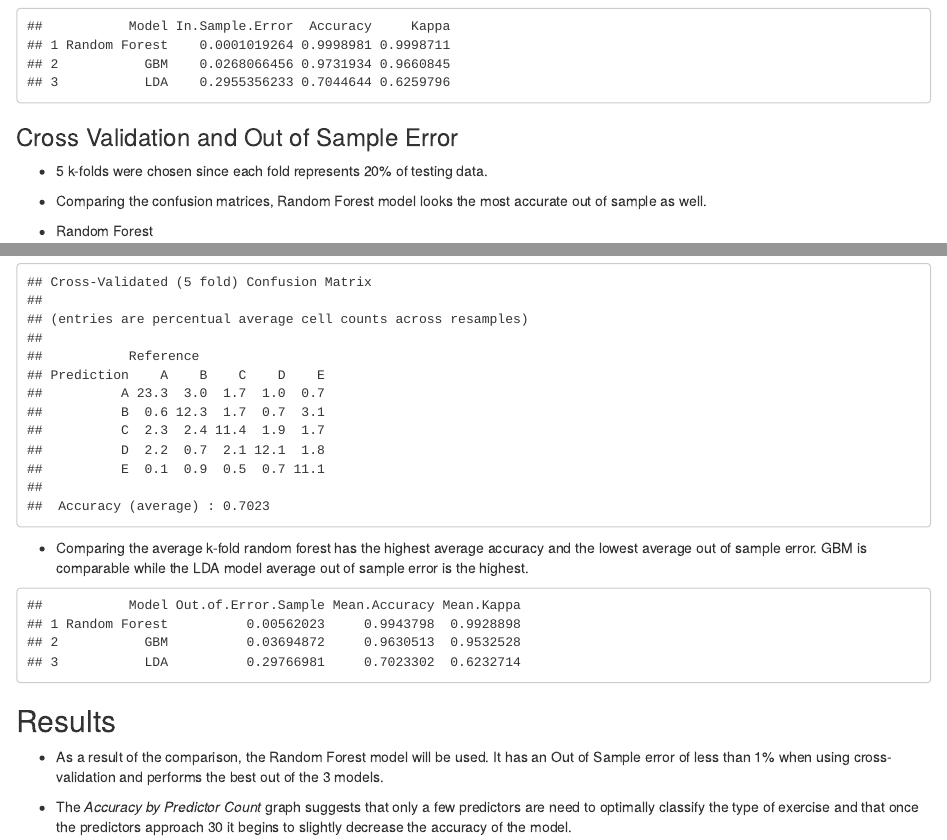
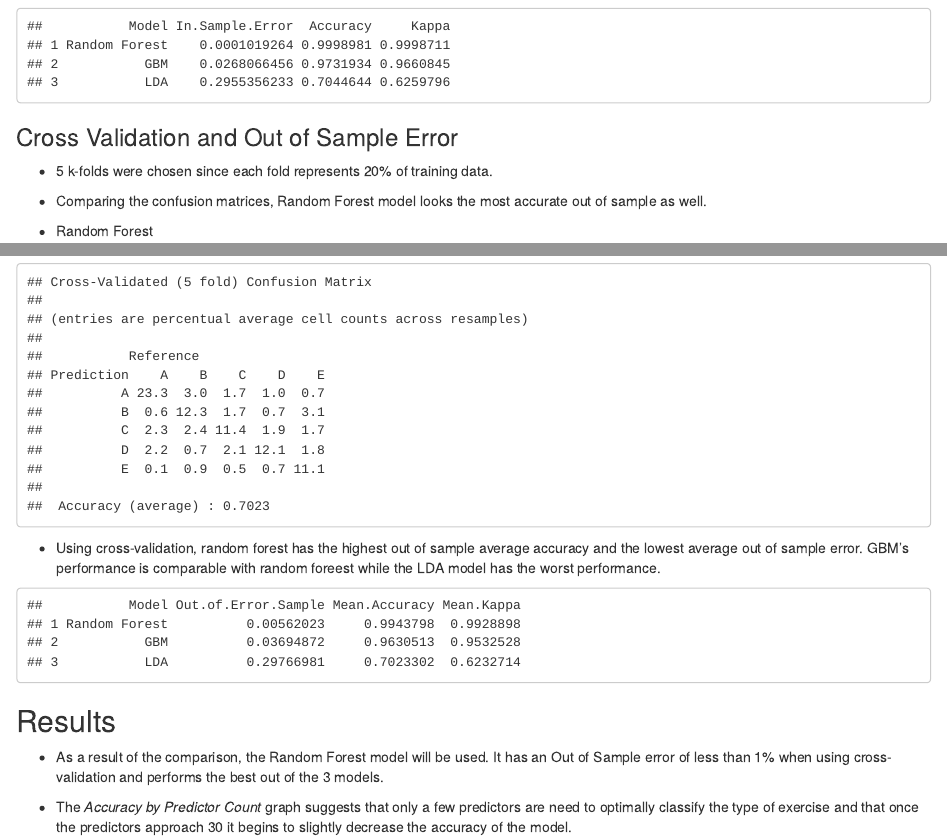
Before and after one commit to douglas-thoms/practicalmachinelearning, an R Markdown document (index.Rmd): the page in a window 1100 px wide, from 4960 px down, and a second part further down, joined at a grey line. The pictures show the output file index.html that the author committed with the source, opened offline.

Commit message:
fixes to writing

````diff
--- a/index.Rmd
+++ b/index.Rmd
@@ -240,7 +240,7 @@ for(i in 1:3){
 print(fit.all.in.sample)
 ```
 ### Cross Validation and Out of Sample Error
-* 5 k-folds were chosen since each fold represents 20% of testing data.
+* 5 k-folds were chosen since each fold represents 20% of training data.
 
 * Comparing the confusion matrices, Random Forest model looks the most accurate out of sample as well.
 
@@ -260,7 +260,7 @@ fit.lda.conf <- confusionMatrix.train(fit.lda.obj)
 print(fit.lda.conf)
 ```
 
-* Comparing the average k-fold random forest has the highest average accuracy and the lowest average out of sample error.  GBM is comparable while the LDA model average out of sample error is the highest.
+* Using cross-validation, random forest has the highest out of sample average accuracy and the lowest average out of sample error.  GBM's performance is comparable with random foreest while the LDA model has the worst performance.
 ```{r echo = FALSE, eval = TRUE}
 fit.rf.resample <- fit.rf.obj$resample
 fit.gbm.resample <- fit.gbm.obj$resample
````
Also changed, not shown: index.html, index.md.
